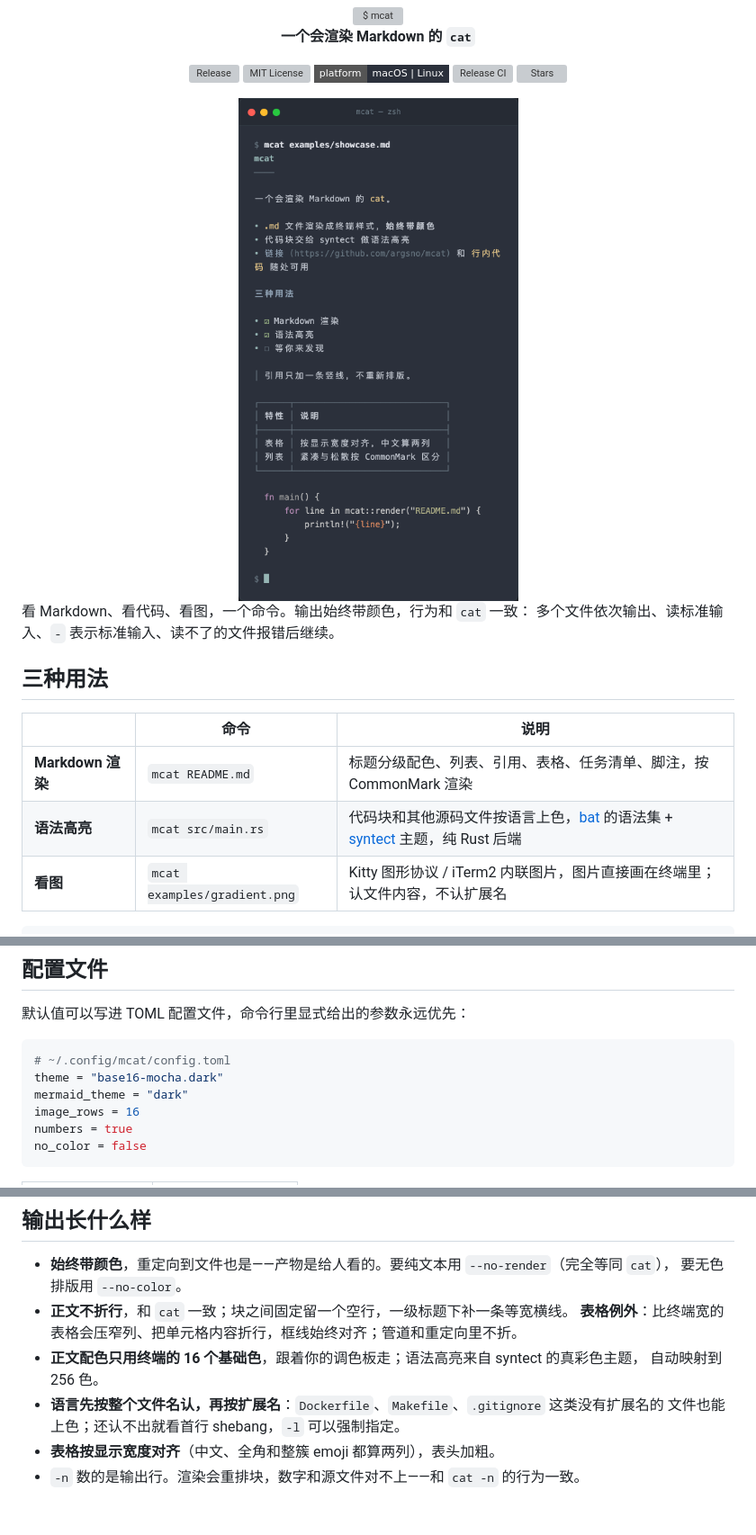
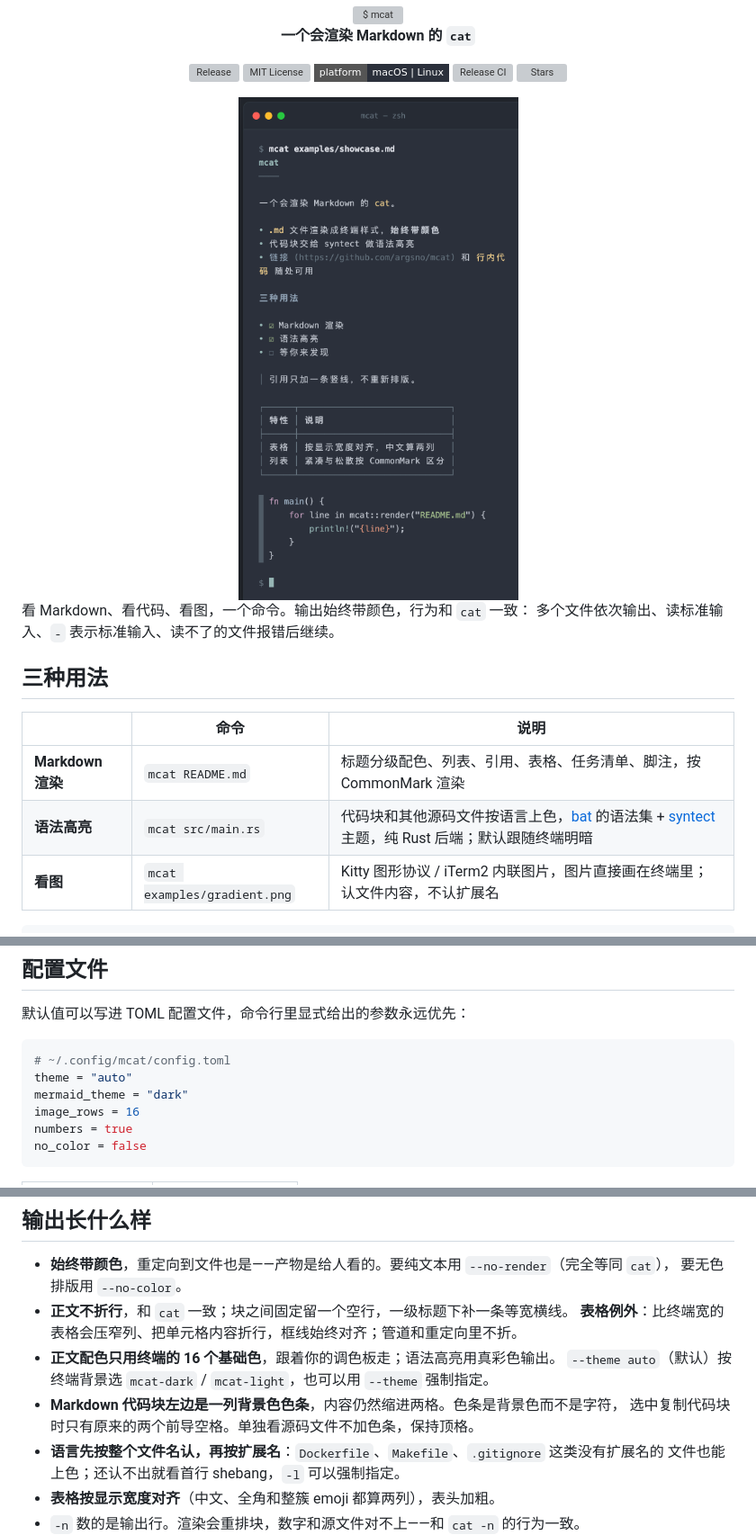
Before and after one commit to argsno/mcat, a Markdown page: README.md, 3 parts joined by grey strips. Shown at 90% size. Rendered like a GitHub page; pictures changed too: .github/readme/hero.png; badges without logos; blank space fills up the shorter version; grey boxes are pictures that could not be loaded.

Commit message:
代码高亮：真彩色、自动明暗和代码块色条 (#7)
默认主题改为 auto，按终端背景选 mcat-dark / mcat-light；语法高亮从
256 色量化改为 24 位真彩色，函数名不再掉成灰色。Markdown 代码块左侧
加一列背景色色条，仍是背景色空格，复制行为不变；单独源码文件保持顶格。

````diff
--- a/README.md
+++ b/README.md
@@ -25,7 +25,7 @@
 | | 命令 | 说明 |
 |---|---|---|
 | **Markdown 渲染** | `mcat README.md` | 标题分级配色、列表、引用、表格、任务清单、脚注，按 CommonMark 渲染 |
-| **语法高亮** | `mcat src/main.rs` | 代码块和其他源码文件按语言上色，[bat](https://github.com/sharkdp/bat) 的语法集 + [syntect](https://github.com/trishume/syntect) 主题，纯 Rust 后端 |
+| **语法高亮** | `mcat src/main.rs` | 代码块和其他源码文件按语言上色，[bat](https://github.com/sharkdp/bat) 的语法集 + [syntect](https://github.com/trishume/syntect) 主题，纯 Rust 后端；默认跟随终端明暗 |
 | **看图** | `mcat examples/gradient.png` | Kitty 图形协议 / iTerm2 内联图片，图片直接画在终端里；认文件内容，不认扩展名 |
 
 ```console
@@ -60,7 +60,7 @@ flowchart LR
 
 ```toml
 # ~/.config/mcat/config.toml
-theme = "base16-mocha.dark"
+theme = "auto"
 mermaid_theme = "dark"
 image_rows = 16
 numbers = true
@@ -97,8 +100,10 @@ no_color = false
   要无色排版用 `--no-color`。
 - **正文不折行**，和 `cat` 一致；块之间固定留一个空行，一级标题下补一条等宽横线。
   **表格例外**：比终端宽的表格会压窄列、把单元格内容折行，框线始终对齐；管道和重定向里不折。
-- **正文配色只用终端的 16 个基础色**，跟着你的调色板走；语法高亮来自 syntect 的真彩色主题，
-  自动映射到 256 色。
+- **正文配色只用终端的 16 个基础色**，跟着你的调色板走；语法高亮用真彩色输出。
+  `--theme auto`（默认）按终端背景选 `mcat-dark` / `mcat-light`，也可以用 `--theme` 强制指定。
+- **Markdown 代码块左边是一列背景色色条**，内容仍然缩进两格。色条是背景色而不是字符，
+  选中复制代码块时只有原来的两个前导空格。单独看源码文件不加色条，保持顶格。
 - **语言先按整个文件名认，再按扩展名**：`Dockerfile`、`Makefile`、`.gitignore` 这类没有扩展名的
   文件也能上色；还认不出就看首行 shebang，`-l` 可以强制指定。
 - **表格按显示宽度对齐**（中文、全角和整簇 emoji 都算两列），表头加粗。
````
Also changed, not shown: other parts of README.md (+4 -1 lines), CONTRIBUTING.md (+14 -2 lines), 6 other files.
